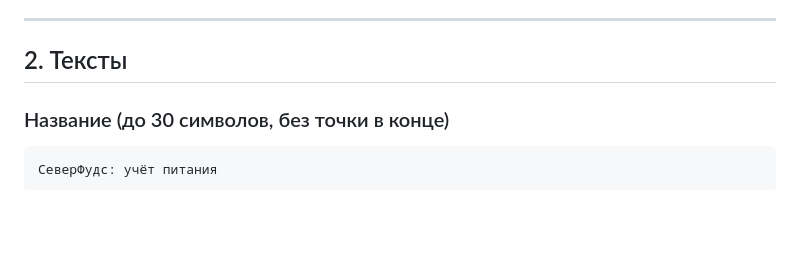
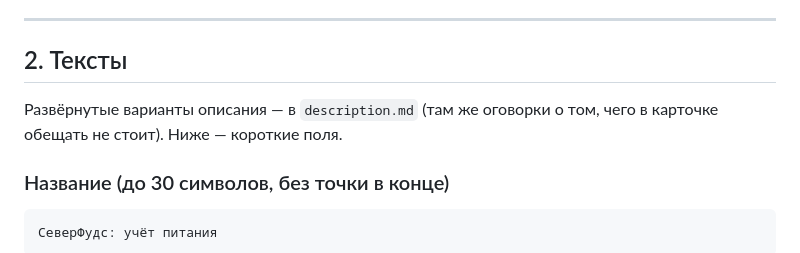
Before and after one commit to eugeny32/severfoods, a Markdown page: android/market/README.md, the part around the change. Drawn GitHub-style; blank space fills up the shorter version.

```diff
--- a/android/market/README.md
+++ b/android/market/README.md
@@ -32,6 +32,9 @@
 ---
 
 ## 2. Тексты
+
+Развёрнутые варианты описания — в `description.md` (там же оговорки о том,
+чего в карточке обещать не стоит). Ниже — короткие поля.
 
 ### Название (до 30 символов, без точки в конце)
 
```
Also changed, not shown: android/market/description.md (added, +153 -0 lines).
